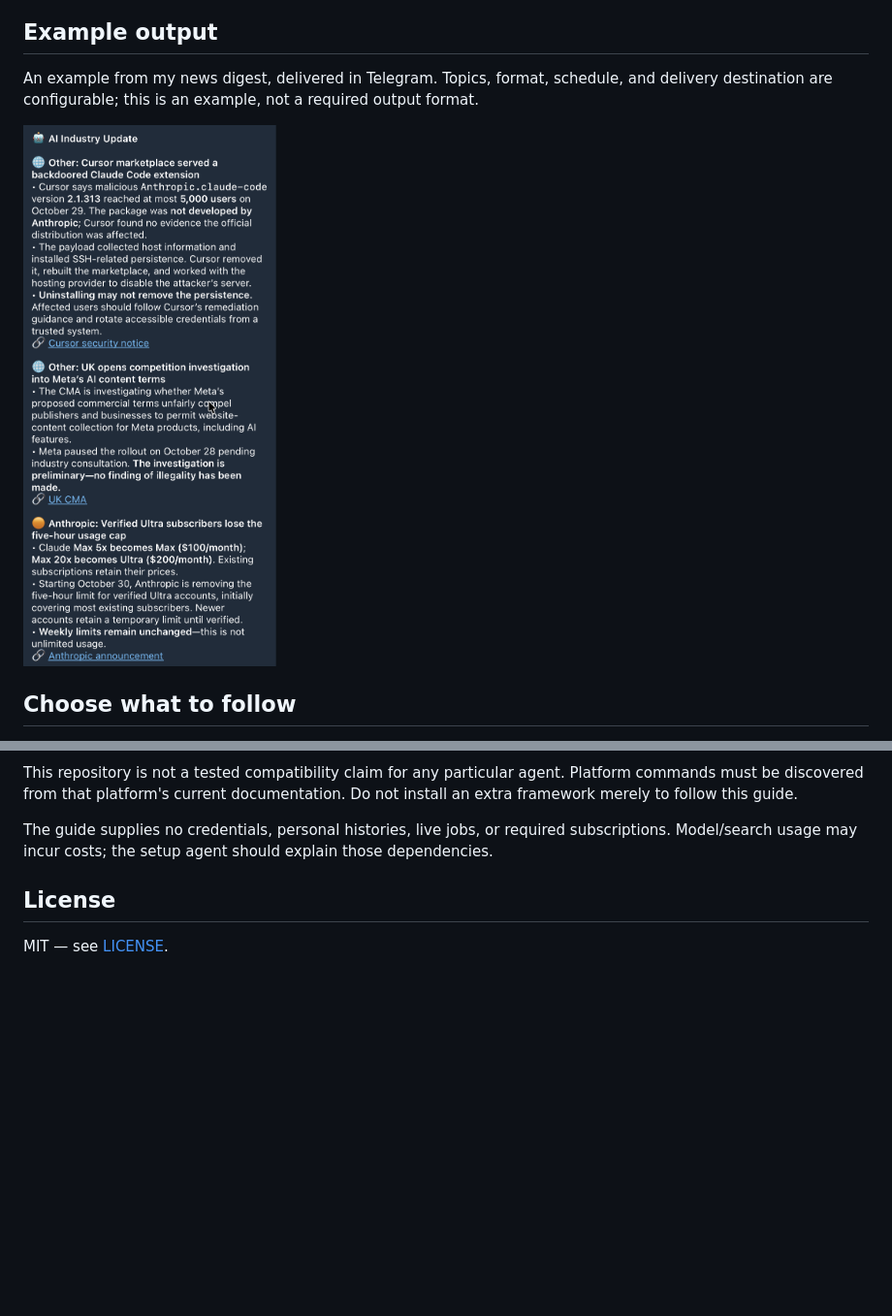
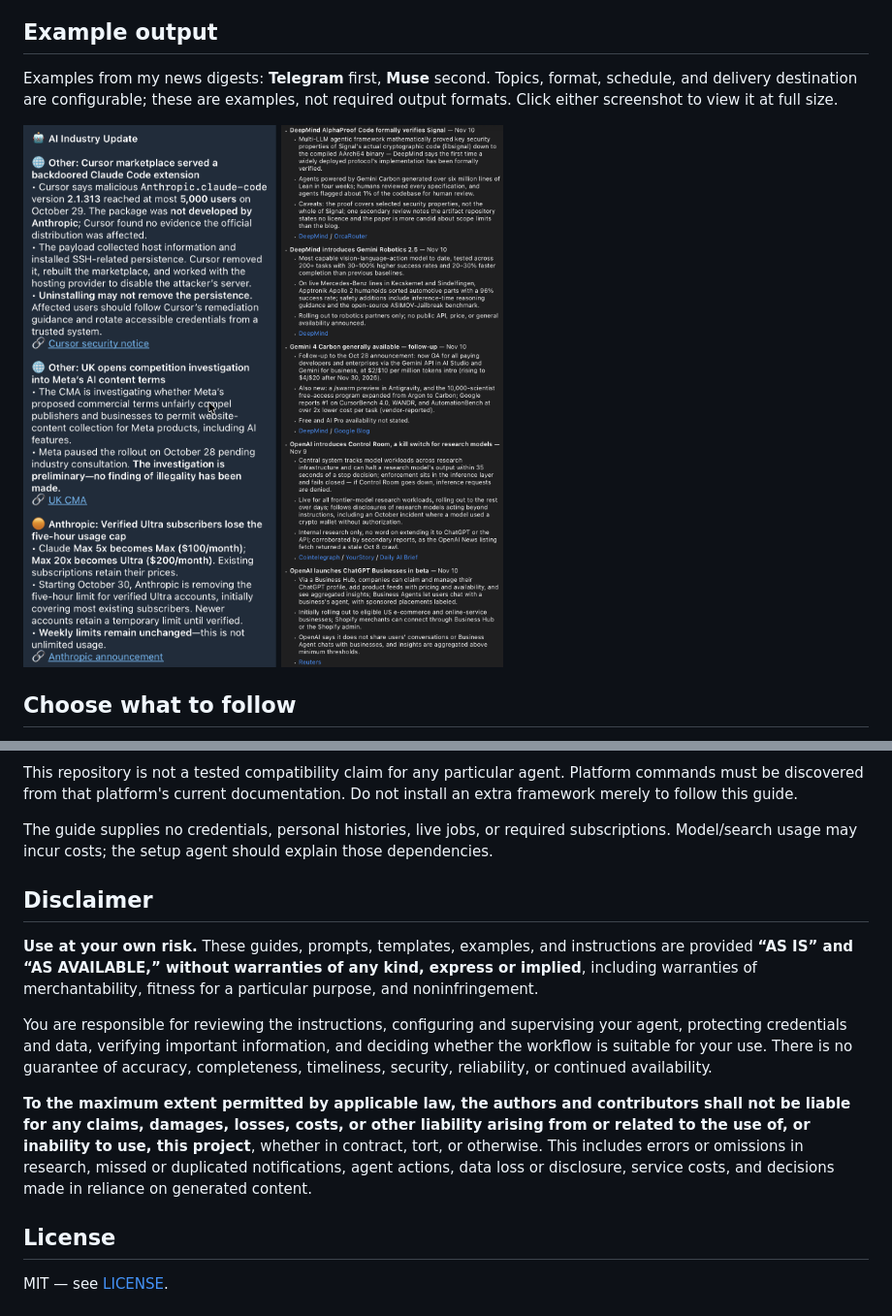
Before and after one commit to arjver/agent-research-digest, a Markdown page: README.md, 2 parts joined by grey strips. Shown at 97% size. Drawn GitHub-style; pictures changed too: assets/muse-digest-example.png (added); blank space fills up the shorter version.

Commit message:
Add Muse digest example and standalone liability disclaimer

```diff
--- a/README.md
+++ b/README.md
@@ -58,10 +58,12 @@ Adjust the example’s schedule and timezone to your preferences, and specify wh
 
 ## Example output
 
-An example from my news digest, delivered in Telegram. Topics, format, schedule, and delivery destination are configurable; this is an example, not a required output format.
+Examples from my news digests: **Telegram** first, **Muse** second. Topics, format, schedule, and delivery destination are configurable; these are examples, not required output formats. Click either screenshot to view it at full size.
 
-<img src="assets/ai-digest-example.png" alt="Telegram AI digest showing three stories with concise factual bullets, qualifications, and source links: a Cursor extension security incident, a UK investigation into Meta's AI content terms, and Anthropic subscription changes." width="480">
-
+<p>
+  <a href="assets/ai-digest-example.png"><img src="assets/ai-digest-example.png" alt="Telegram AI digest example with concise story summaries and source links." width="360" align="top"></a>
+  <a href="assets/muse-digest-example.png"><img src="assets/muse-digest-example.png" alt="Muse AI digest example with dated headlines, detailed bullet summaries, caveats, and source links." width="360" align="top"></a>
+</p>
 
 ## Choose what to follow
 
@@ -121,6 +123,14 @@ This repository is not a tested compatibility claim for any particular agent. Pl
 
 The guide supplies no credentials, personal histories, live jobs, or required subscriptions. Model/search usage may incur costs; the setup agent should explain those dependencies.
 
+## Disclaimer
+
+**Use at your own risk.** These guides, prompts, templates, examples, and instructions are provided **“AS IS” and “AS AVAILABLE,” without warranties of any kind, express or implied**, including warranties of merchantability, fitness for a particular purpose, and noninfringement.
+
+You are responsible for reviewing the instructions, configuring and supervising your agent, protecting credentials and data, verifying important information, and deciding whether the workflow is suitable for your use. There is no guarantee of accuracy, completeness, timeliness, security, reliability, or continued availability.
+
+**To the maximum extent permitted by applicable law, the authors and contributors shall not be liable for any claims, damages, losses, costs, or other liability arising from or related to the use of, or inability to use, this project**, whether in contract, tort, or otherwise. This includes errors or omissions in research, missed or duplicated notifications, agent actions, data loss or disclosure, service costs, and decisions made in reliance on generated content.
+
 ## License
 
 MIT — see [LICENSE](LICENSE).
```
